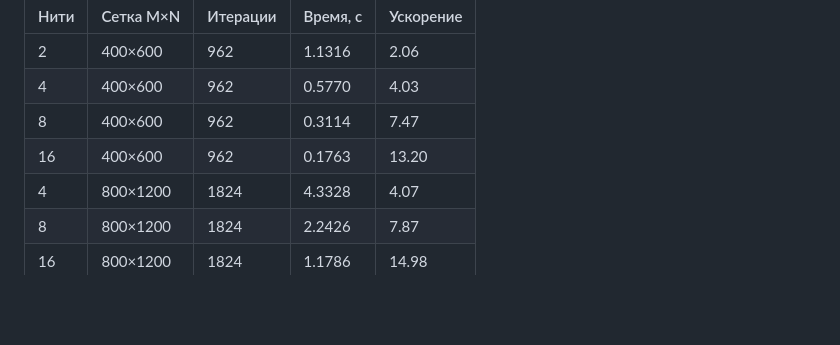
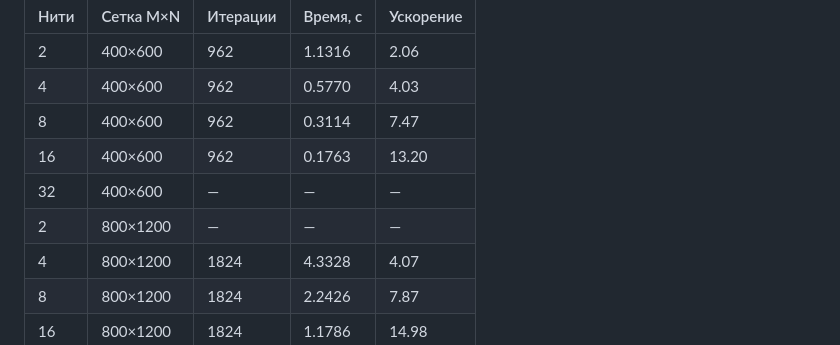
Before and after one commit to VIA-s-acc/SuperComp, a Markdown page: 02_openmp/results/table1.md, the part around the change. GitHub-like rendering; blank space fills up the shorter version.

```diff
--- a/02_openmp/results/table1.md
+++ b/02_openmp/results/table1.md
@@ -8,6 +8,8 @@
 | 4 | 400×600 | 962 | 0.5770 | 4.03 |
 | 8 | 400×600 | 962 | 0.3114 | 7.47 |
 | 16 | 400×600 | 962 | 0.1763 | 13.20 |
+| 32 | 400×600 | — | — | — |
+| 2 | 800×1200 | — | — | — |
 | 4 | 800×1200 | 1824 | 4.3328 | 4.07 |
 | 8 | 800×1200 | 1824 | 2.2426 | 7.87 |
 | 16 | 800×1200 | 1824 | 1.1786 | 14.98 |
```
Also changed, not shown: 02_openmp/README.md (+8 -6 lines), README.md (added, +157 -0 lines), 02_openmp/results/binding.png (added), 02_openmp/results/convergence.png (added), 02_openmp/results/solution.png (added), 02_openmp/results/solution_grids.png (added), 10 other files.
